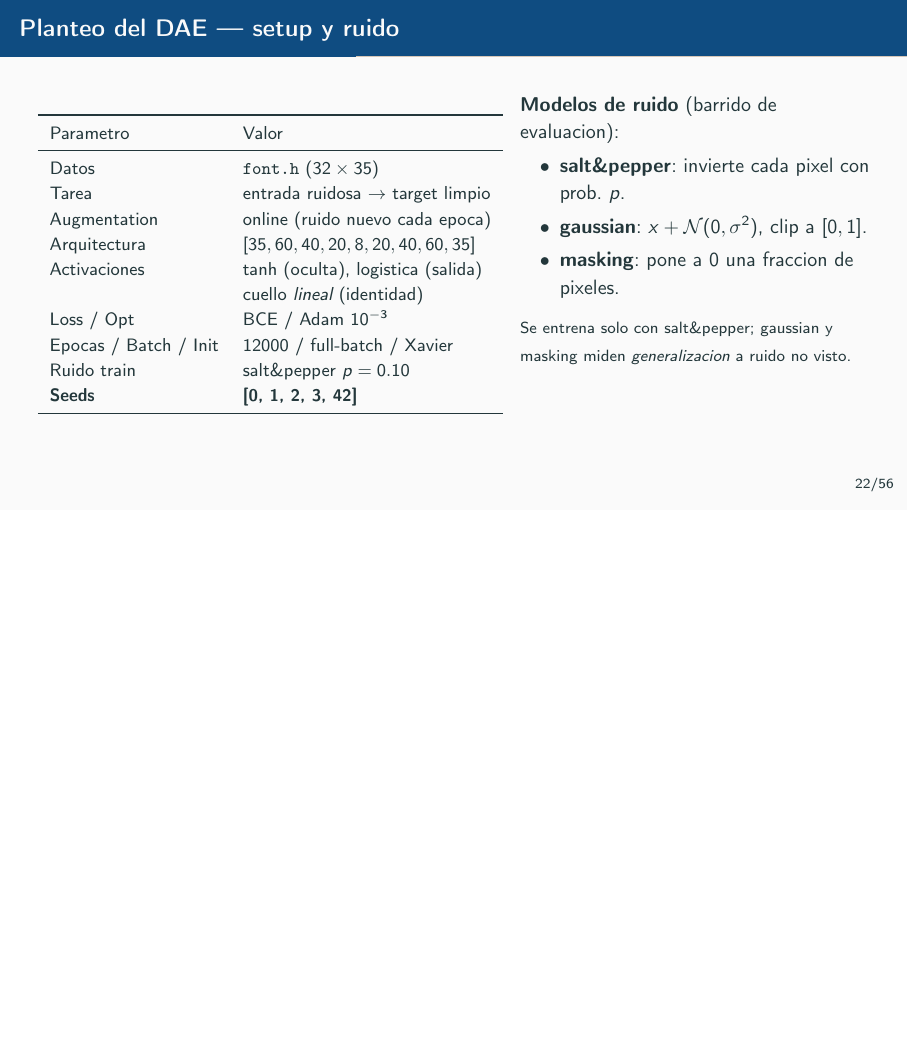
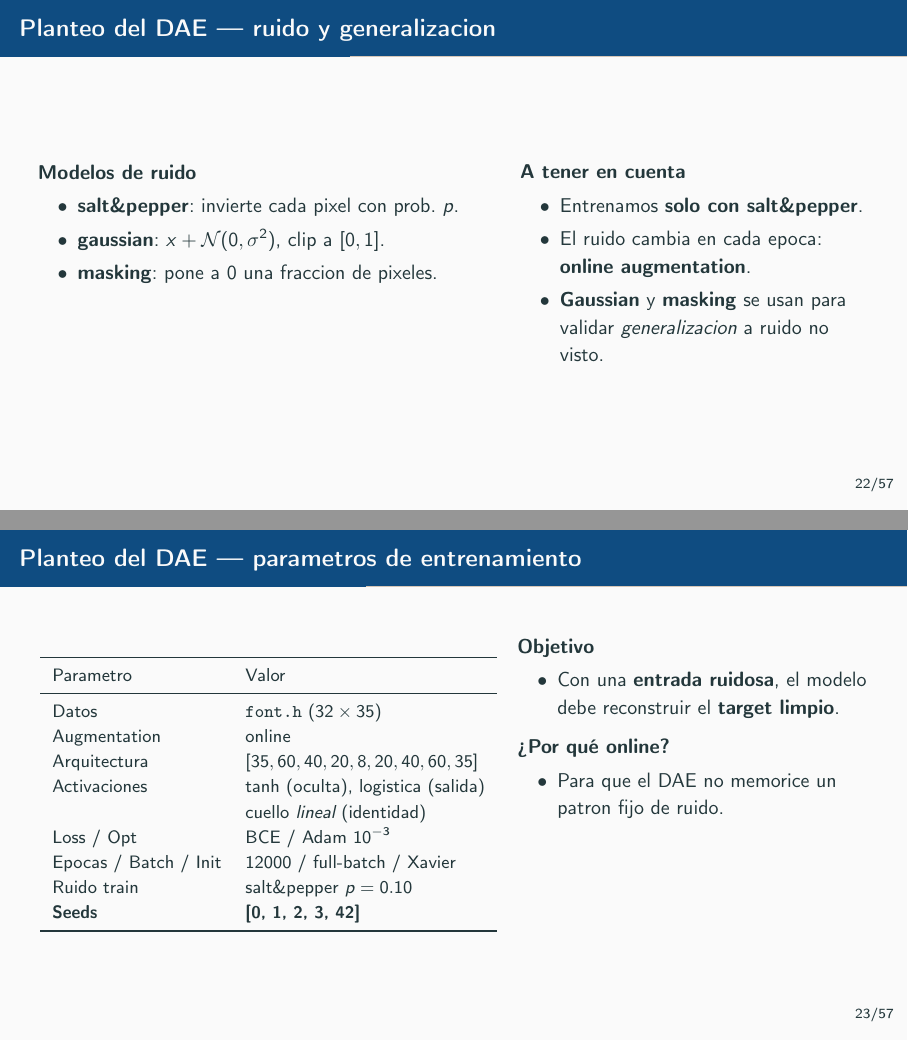
Before and after one commit to mrossisei/sia-tp5, LaTeX slides (presentacion/main.tex): page 22 of 56 before the commit and pages 22 and 23 of 57 after it, the two joined at a grey line, the shorter picture padded with empty space. Compiled offline with pdfLaTeX.

Commit message:
doc: modify denoising introduction

```diff
--- a/presentacion/main.tex
+++ b/presentacion/main.tex
@@ -398,17 +398,38 @@
 
 \section{Denoising Autoencoder}
 
-\begin{frame}{Planteo del DAE --- setup y ruido}
+\begin{frame}{Planteo del DAE --- ruido y generalizacion}
   \begin{columns}[T]
     \begin{column}{0.56\textwidth}
+      \textbf{Modelos de ruido}
+      \begin{itemize}
+        \item \textbf{salt\&pepper}: invierte cada pixel con prob. $p$.
+        \item \textbf{gaussian}: $x + \mathcal{N}(0,\sigma^2)$, clip a $[0,1]$.
+        \item \textbf{masking}: pone a 0 una fraccion de pixeles.
+      \end{itemize}
+    \end{column}
+    \begin{column}{0.44\textwidth}
+      \textbf{A tener en cuenta}
+      \begin{itemize}
+        \item Entrenamos \textbf{solo con salt\&pepper}.
+        \item El ruido cambia en cada epoca: \textbf{online augmentation}.
+        \item \textbf{Gaussian} y \textbf{masking} se usan para validar
+              \emph{generalizacion} a ruido no visto.
+      \end{itemize}
+    \end{column}
+  \end{columns}
+\end{frame}
+
+\begin{frame}{Planteo del DAE --- parametros de entrenamiento}
+  \begin{columns}[T]
+    \begin{column}{0.55\textwidth}
       \begin{table}\small
         \begin{tabular}{ll}
           \toprule
           Parametro & Valor \\
           \midrule
           Datos        & \texttt{font.h} ($32\times35$) \\
-          Tarea        & entrada ruidosa $\to$ target limpio \\
-          Augmentation & online (ruido nuevo cada epoca) \\
+          Augmentation & online \\
           Arquitectura & $[35,60,40,20,8,20,40,60,35]$ \\
           Activaciones & tanh (oculta), logistica (salida) \\
                        & cuello \emph{lineal} (identidad) \\
@@ -421,15 +442,16 @@
       \end{table}
     \end{column}
     \begin{column}{0.44\textwidth}
-      \textbf{Modelos de ruido} (barrido de evaluacion):
+      \textbf{Objetivo}
       \begin{itemize}
-        \item \textbf{salt\&pepper}: invierte cada pixel con prob. $p$.
-        \item \textbf{gaussian}: $x + \mathcal{N}(0,\sigma^2)$, clip a $[0,1]$.
-        \item \textbf{masking}: pone a 0 una fraccion de pixeles.
+        \item Con una \textbf{entrada ruidosa}, el modelo debe reconstruir el
+              \textbf{target limpio}.
       \end{itemize}
       \vspace{0.3em}
-      {\footnotesize Se entrena solo con salt\&pepper; gaussian y masking
-       miden \emph{generalizacion} a ruido no visto.}
+      \textbf{¿Por qué online?}
+      \begin{itemize}
+        \item Para que el DAE no memorice un patron fijo de ruido.
+      \end{itemize}
     \end{column}
   \end{columns}
 \end{frame}
```
Also changed, not shown: presentacion/main.pdf.
